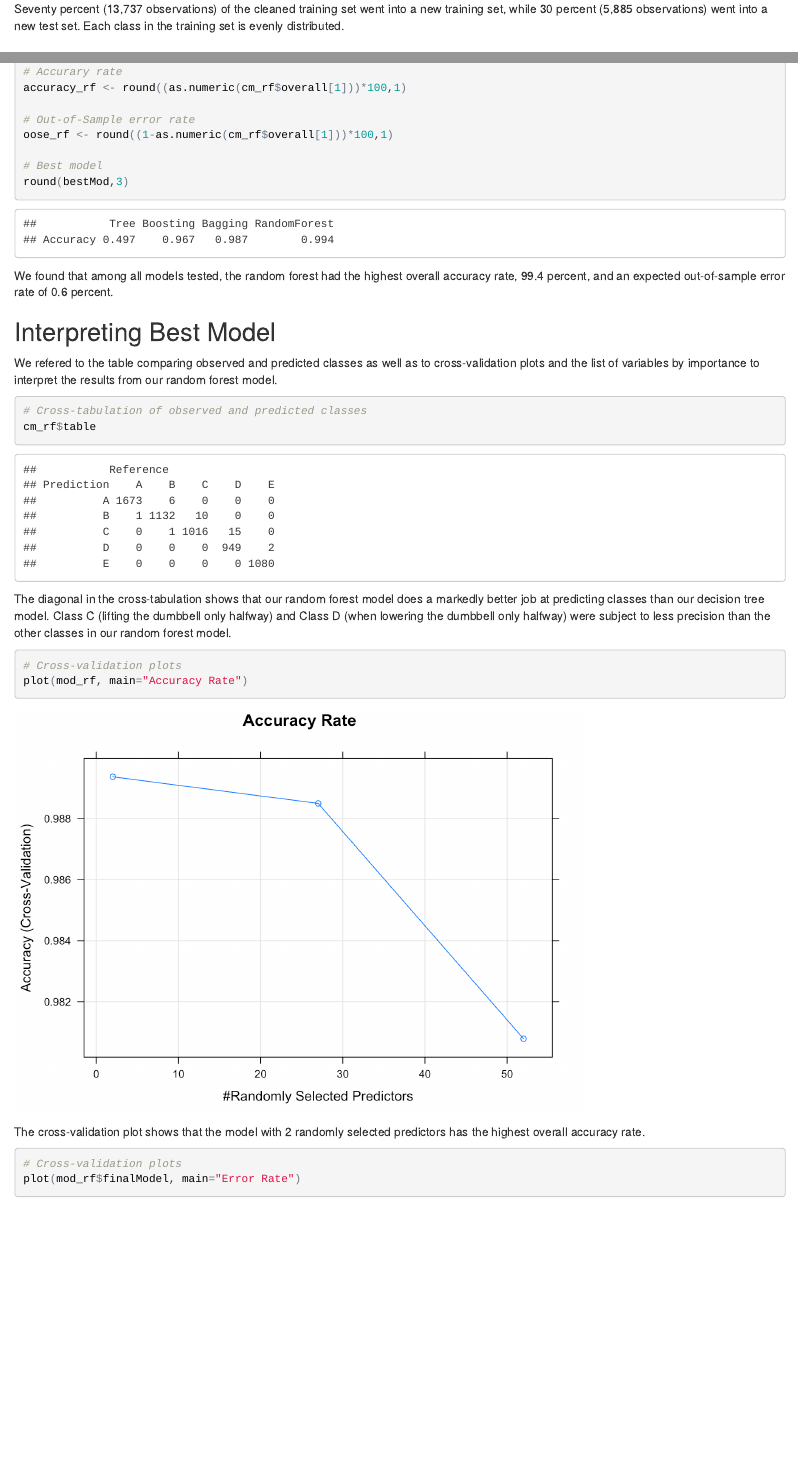
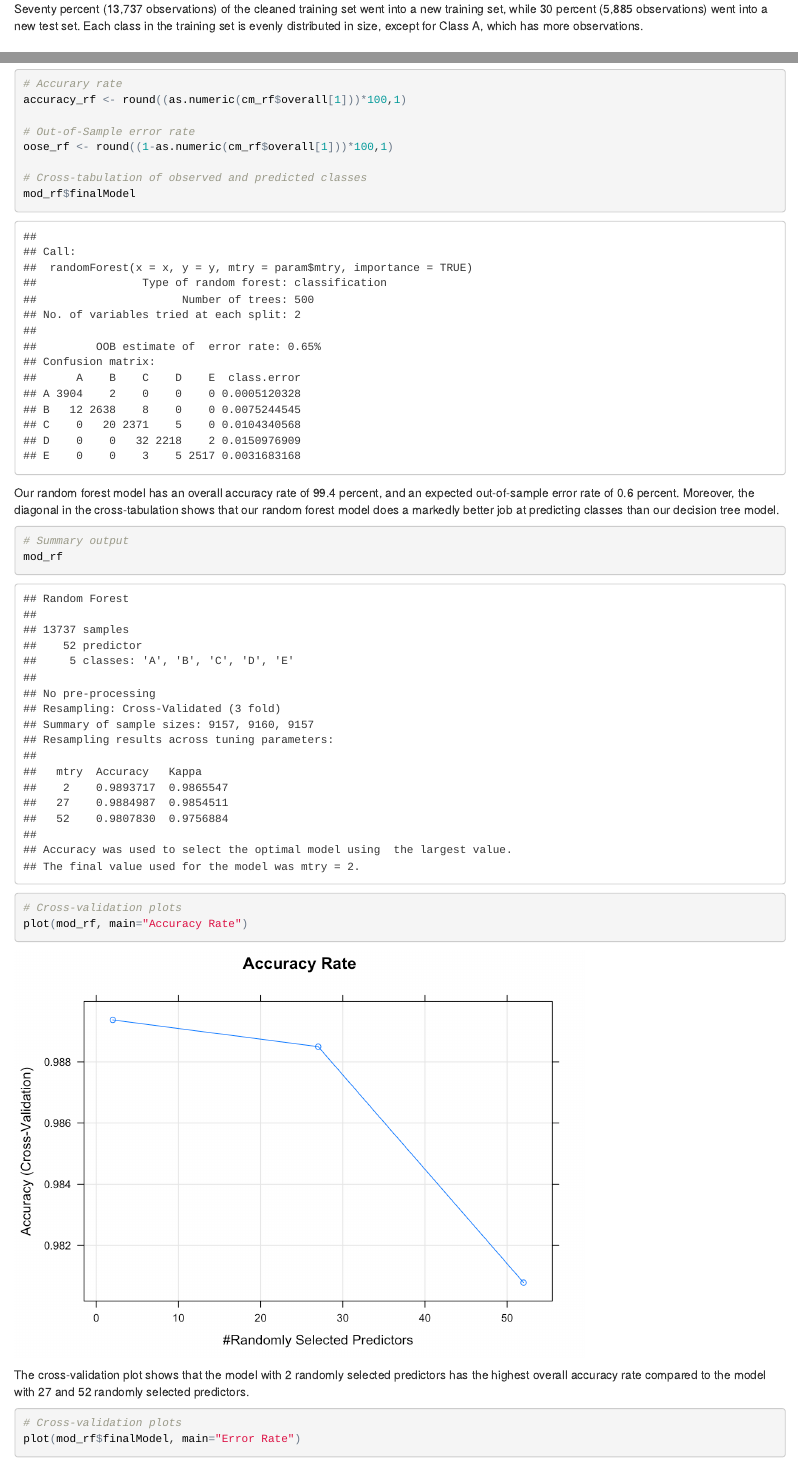
Before and after one commit to fafdenis/pml-project, an R Markdown document (index.Rmd): the page in a window 1100 px wide, from 2230 px down, and a second part further down, joined at a grey line. The pictures show the output file index.html that the author committed with the source, opened offline.

Commit message:
Small edits and added model output

````diff
--- a/index.Rmd
+++ b/index.Rmd
@@ -81,6 +81,6 @@ dim(testing)
 summary(training$classe)
 ```
 
-Seventy percent (13,737 observations) of the cleaned training set went into a new training set, while 30 percent (5,885 observations) went into a new test set. Each class in the training set is evenly distributed.
+Seventy percent (13,737 observations) of the cleaned training set went into a new training set, while 30 percent (5,885 observations) went into a new test set. Each class in the training set is evenly distributed in size, except for Class A, which has more observations.
 
 ## Baseline Prediction Model
@@ -157,31 +166,25 @@ bestMod <- data.frame(Tree=cm_dt$overall[1],
+```{r crosstab-rf}
 # Accurary rate
 accuracy_rf <- round((as.numeric(cm_rf$overall[1]))*100,1)
 
 # Out-of-Sample error rate
 oose_rf <- round((1-as.numeric(cm_rf$overall[1]))*100,1)
 
-# Best model
-round(bestMod,3)
+# Cross-tabulation of observed and predicted classes
+mod_rf$finalModel
 ```
 
-We found that among all models tested, the random forest had the highest overall accuracy rate, `r accuracy_rf` percent, and an expected out-of-sample error rate of `r oose_rf` percent.
-
-## Interpreting Best Model
-We refered to the table comparing observed and predicted classes as well as to cross-validation plots and the list of variables by importance to interpret the results from our random forest model.
-
-```{r crosstab-rf}
-# Cross-tabulation of observed and predicted classes
-cm_rf$table
-```
-
-The diagonal in the cross-tabulation shows that our random forest model does a markedly better job at predicting classes than our decision tree model. Class C (lifting the dumbbell only halfway) and Class D (when lowering the dumbbell only halfway) were subject to less precision than the other classes in our random forest model.
+Our random forest model has an overall accuracy rate of `r accuracy_rf` percent, and an expected out-of-sample error rate of `r oose_rf` percent. Moreover, the diagonal in the cross-tabulation shows that our random forest model does a markedly better job at predicting classes than our decision tree model.
 
 ```{r plot-accuracy-rf}
+# Summary output
+mod_rf
+
 # Cross-validation plots
 plot(mod_rf, main="Accuracy Rate")
 ```
 
-The cross-validation plot shows that the model with 2 randomly selected predictors has the highest overall accuracy rate.
+The cross-validation plot shows that the model with 2 randomly selected predictors has the highest overall accuracy rate compared to the model with 27 and 52 randomly selected predictors.
 
 ```{r plot-error-rf}
 # Cross-validation plots
````
Also changed, not shown: index.html, index.Rmd (19 more changed lines).
